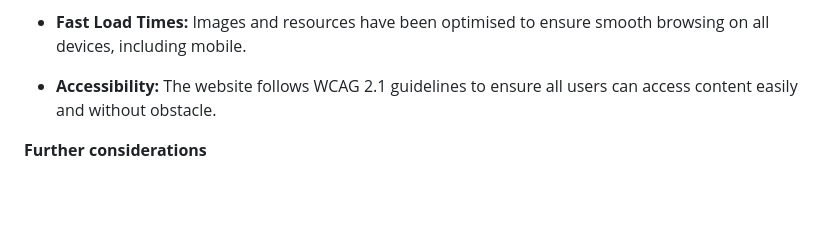
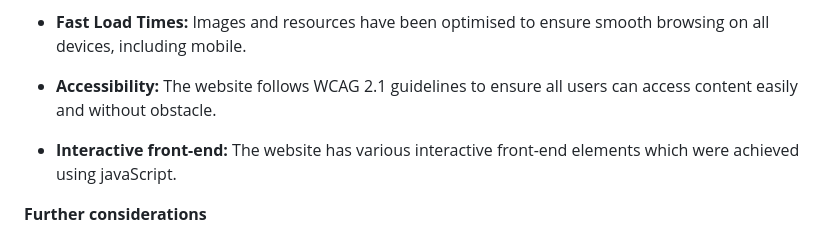
Before and after one commit to rory-codes/tag-x, a Markdown page: README.md, the part around the change. Drawn GitHub-style; blank space fills up the shorter version.

Commit message:
Minor change to user requirements.

```diff
--- a/README.md
+++ b/README.md
@@ -72,6 +72,8 @@ Build an online presence to attract new clients and give users somewhere to acce
 * **Fast Load Times:** Images and resources have been optimised to ensure smooth browsing on all devices, including mobile.
 
 * **Accessibility:** The website follows WCAG 2.1 guidelines to ensure all users can access content easily and without obstacle.
+
+* **Interactive front-end:** The website has various interactive front-end elements which were achieved using javaScript.
 
 **Further considerations**
 1. **Strategy:** Set user needs and goals to ensure the site serves TAG X and its customers/clients.
```
